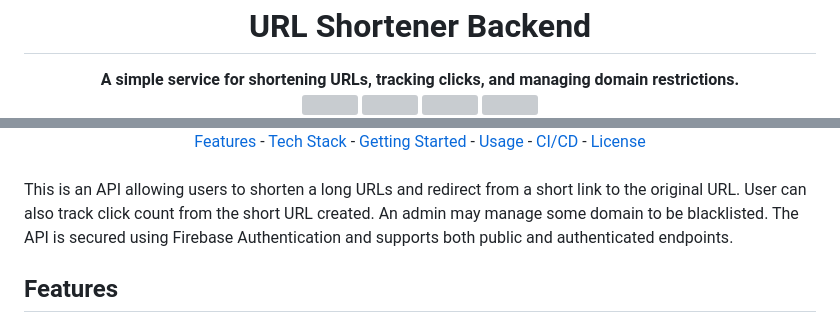
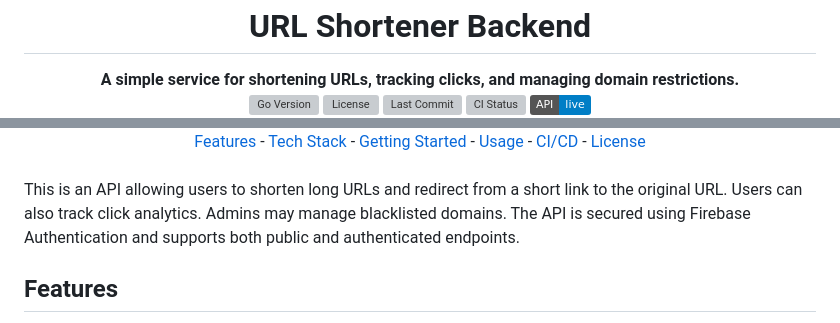
Before and after one commit to mfmahendr/url-shortener-backend, a Markdown page: README.md, 2 parts joined by grey strips. GitHub-like rendering; badges without logos; grey boxes are pictures that could not be loaded.

Commit message:
docs: :memo: add live API link, full API docs, some badges

```diff
--- a/README.md
+++ b/README.md
@@ -4,8 +4,11 @@
     </br>
     </br>
     <div align="center">
-        <img src="https://img.shields.io/github/go-mod/go-version/mfmahendr/url-shortener-backend" />
-        <img src="https://img.shields.io/github/license/mfmahendr/url-shortener-backend" />
-        <img src="https://img.shields.io/github/actions/workflow/status/mfmahendr/url-shortener-backend/google-cloudrun-docker.yml?branch=main" />
-        <img src="https://img.shields.io/github/last-commit/mfmahendr/url-shortener-backend" />
+        <span>
+            <img src="https://img.shields.io/github/go-mod/go-version/mfmahendr/url-shortener-backend" alt="Go Version" />
+            <img src="https://img.shields.io/github/license/mfmahendr/url-shortener-backend" alt="License" />
+            <img src="https://img.shields.io/github/last-commit/mfmahendr/url-shortener-backend" alt="Last Commit" />
+            <img src="https://img.shields.io/github/actions/workflow/status/mfmahendr/url-shortener-backend/google-cloudrun-docker.yml?branch=main" alt="CI Status" />
+            <img src="https://img.shields.io/badge/API-live-blue" alt="Live API status" />
+        </span>
     </div>
@@ -19,10 +27,9 @@
     </div>
 </div>
 
-
 <br>
 
-This is an API allowing users to shorten a long URLs and redirect from a short link to the original URL. User can also track click count from the short URL created. An admin may manage some domain to be blacklisted. The API is secured using Firebase Authentication and supports both public and authenticated endpoints.
+This is an API allowing users to shorten long URLs and redirect from a short link to the original URL. Users can also track click analytics. Admins may manage blacklisted domains. The API is secured using Firebase Authentication and supports both public and authenticated endpoints.
 
 ## Features
 
```
Also changed, not shown: other parts of README.md (+5 -0 lines).
